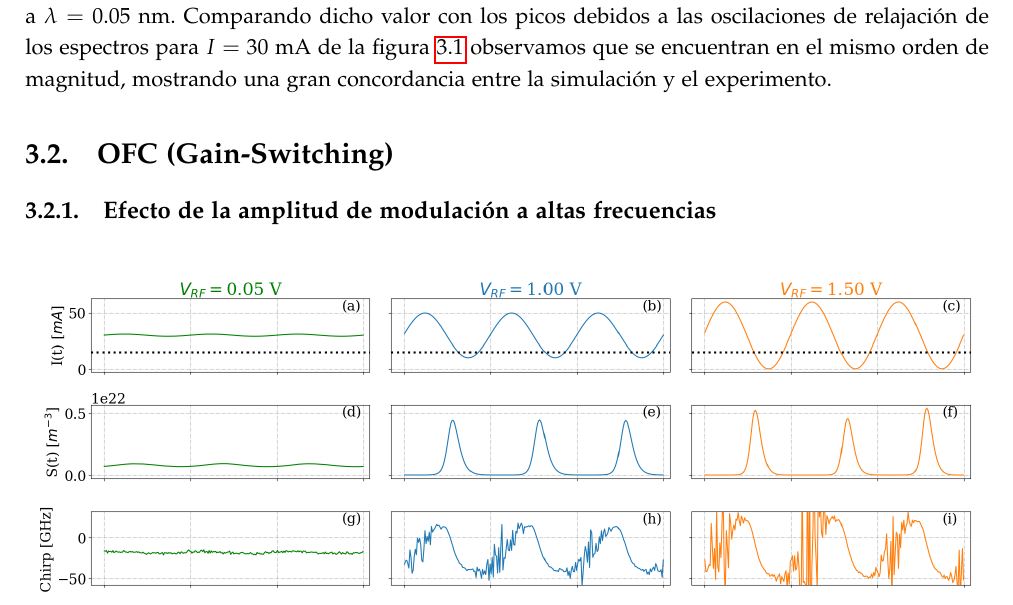
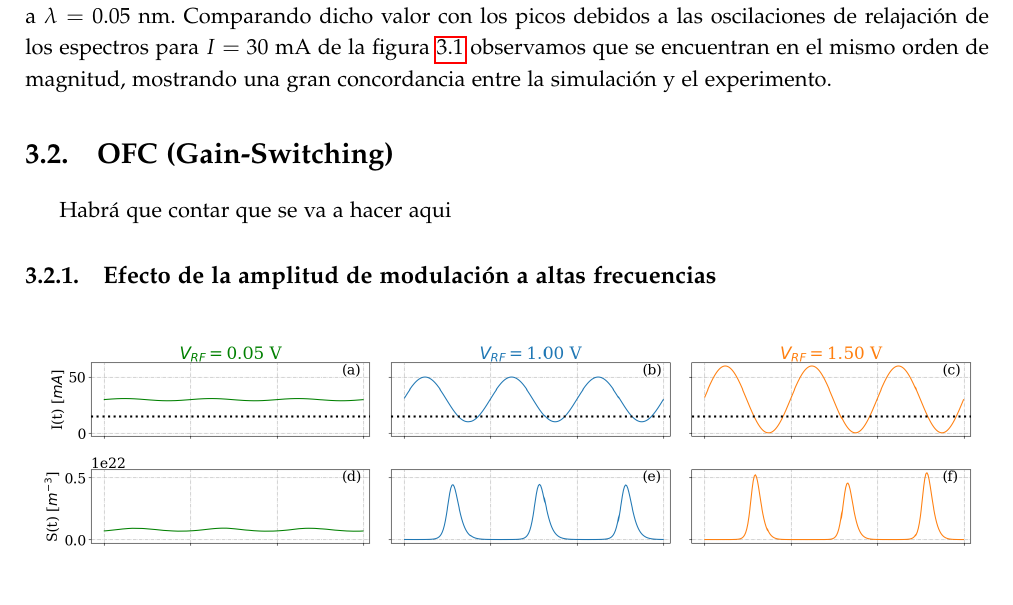
Before and after one commit to Jaimedgp/TFG, a LaTeX book (Doc/TFG.tex, which reads Doc/Resultados/Cpt-Sol/OFC-GS.tex): part of page 10 of 20, cut so that both start at the same text. Compiled offline with pdfLaTeX.

Commit message:
EL Sangrado

```diff
--- a/Doc/Resultados/Cpt-Sol/OFC-GS.tex
+++ b/Doc/Resultados/Cpt-Sol/OFC-GS.tex
@@ -1,3 +1,5 @@
+Habr\'a que contar que se va a hacer aqui
+
 	\addtocontents{toc}{\vspace{0.1cm}}
 	\subsection{Efecto de la amplitud de modulación a altas frecuencias}
 
```
Also changed, not shown: Doc/Resultados/Cpt-Sol/CW.tex (indentation only). Lines whose indentation alone changed are shown as unchanged.
